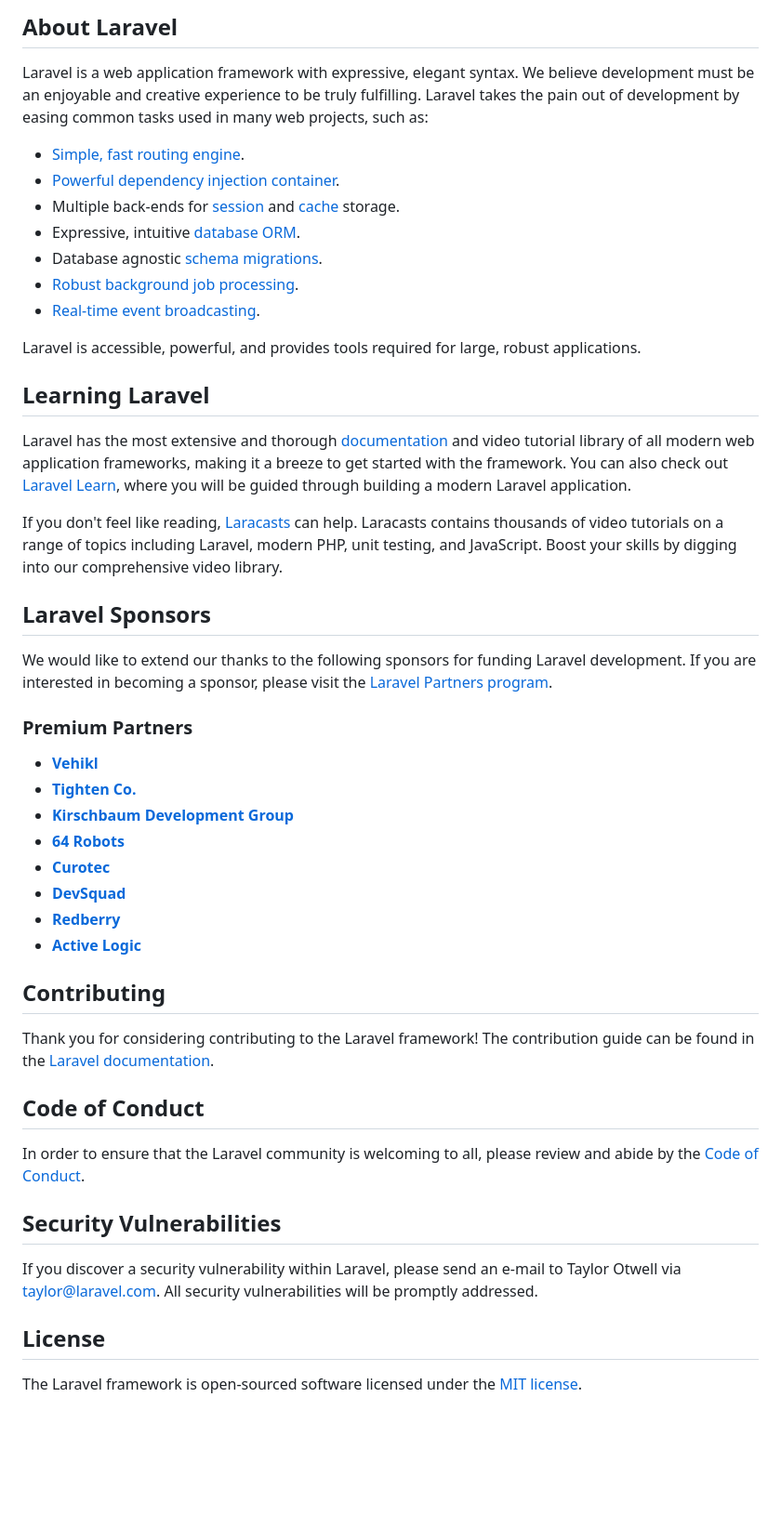
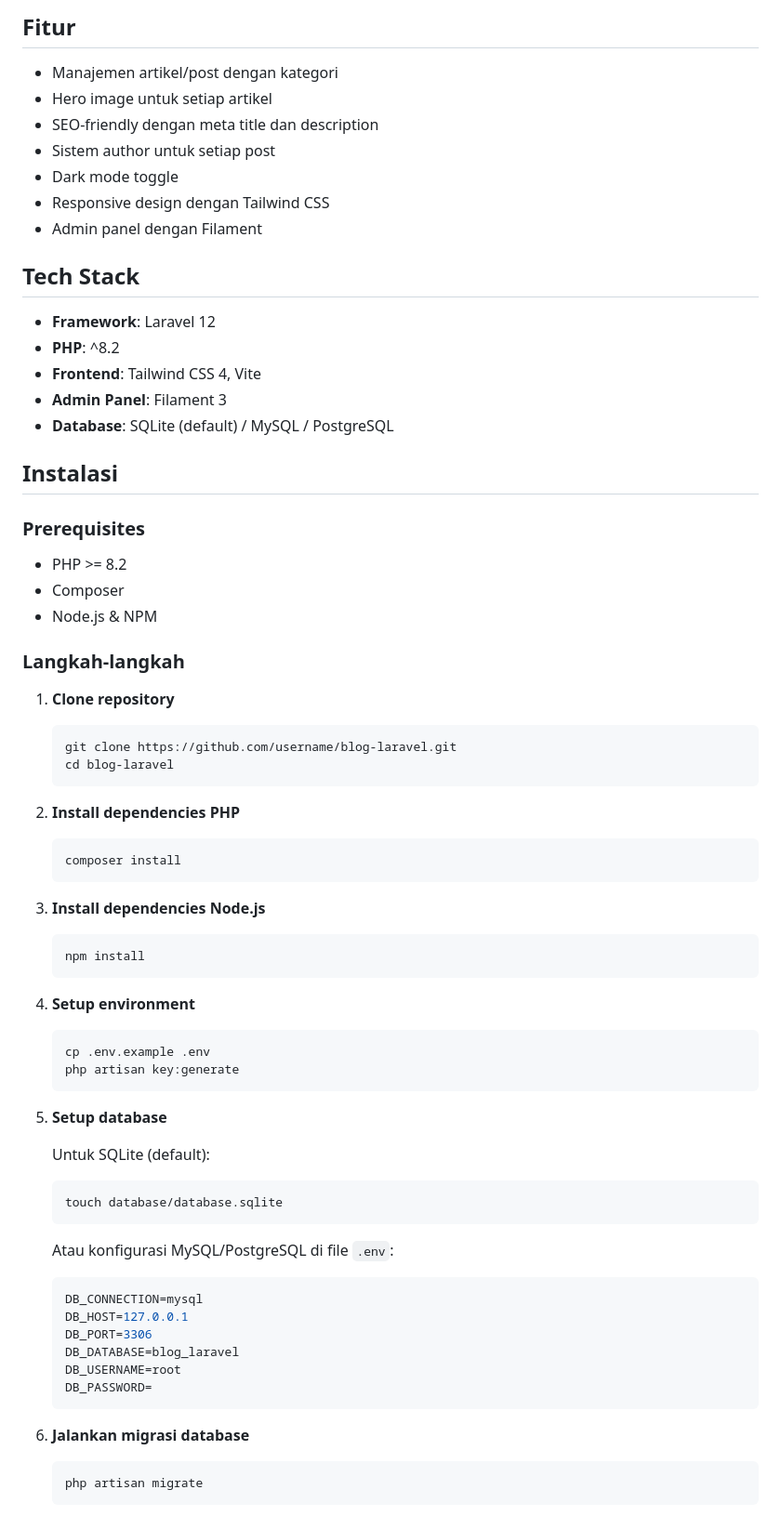
Before and after one commit to AHZA-DEV/goblog, a Markdown page: README.md, the part around one of its changes. Shown at 93% size. GitHub-like rendering; blank space fills up the shorter version.

````diff
--- a/README.md
+++ b/README.md
@@ -9,51 +4,78 @@
 
-## About Laravel
+## Fitur
 
-Laravel is a web application framework with expressive, elegant syntax. We believe development must be an enjoyable and creative experience to be truly fulfilling. Laravel takes the pain out of development by easing common tasks used in many web projects, such as:
+- Manajemen artikel/post dengan kategori
+- Hero image untuk setiap artikel
+- SEO-friendly dengan meta title dan description
+- Sistem author untuk setiap post
+- Dark mode toggle
+- Responsive design dengan Tailwind CSS
+- Admin panel dengan Filament
 
-- [Simple, fast routing engine](https://laravel.com/docs/routing).
-- [Powerful dependency injection container](https://laravel.com/docs/container).
-- Multiple back-ends for [session](https://laravel.com/docs/session) and [cache](https://laravel.com/docs/cache) storage.
-- Expressive, intuitive [database ORM](https://laravel.com/docs/eloquent).
-- Database agnostic [schema migrations](https://laravel.com/docs/migrations).
-- [Robust background job processing](https://laravel.com/docs/queues).
-- [Real-time event broadcasting](https://laravel.com/docs/broadcasting).
+## Tech Stack
 
-Laravel is accessible, powerful, and provides tools required for large, robust applications.
+- **Framework**: Laravel 12
+- **PHP**: ^8.2
+- **Frontend**: Tailwind CSS 4, Vite
+- **Admin Panel**: Filament 3
+- **Database**: SQLite (default) / MySQL / PostgreSQL
 
-## Learning Laravel
+## Instalasi
 
-Laravel has the most extensive and thorough [documentation](https://laravel.com/docs) and video tutorial library of all modern web application frameworks, making it a breeze to get started with the framework. You can also check out [Laravel Learn](https://laravel.com/learn), where you will be guided through building a modern Laravel application.
+### Prerequisites
 
-If you don't feel like reading, [Laracasts](https://laracasts.com) can help. Laracasts contains thousands of video tutorials on a range of topics including Laravel, modern PHP, unit testing, and JavaScript. Boost your skills by digging into our comprehensive video library.
+- PHP >= 8.2
+- Composer
+- Node.js & NPM
 
-## Laravel Sponsors
+### Langkah-langkah
 
-We would like to extend our thanks to the following sponsors for funding Laravel development. If you are interested in becoming a sponsor, please visit the [Laravel Partners program](https://partners.laravel.com).
+1. **Clone repository**
 
-### Premium Partners
+   ```bash
+   git clone https://github.com/username/blog-laravel.git
+   cd blog-laravel
+   ```
 
-- **[Vehikl](https://vehikl.com)**
-- **[Tighten Co.](https://tighten.co)**
-- **[Kirschbaum Development Group](https://kirschbaumdevelopment.com)**
-- **[64 Robots](https://64robots.com)**
-- **[Curotec](https://www.curotec.com/services/technologies/laravel)**
-- **[DevSquad](https://devsquad.com/hire-laravel-developers)**
-- **[Redberry](https://redberry.international/laravel-development)**
-- **[Active Logic](https://activelogic.com)**
+2. **Install dependencies PHP**
 
-## Contributing
+   ```bash
+   composer install
+   ```
 
-Thank you for considering contributing to the Laravel framework! The contribution guide can be found in the [Laravel documentation](https://laravel.com/docs/contributions).
+3. **Install dependencies Node.js**
 
-## Code of Conduct
+   ```bash
+   npm install
+   ```
 
-In order to ensure that the Laravel community is welcoming to all, please review and abide by the [Code of Conduct](https://laravel.com/docs/contributions#code-of-conduct).
+4. **Setup environment**
 
-## Security Vulnerabilities
+   ```bash
+   cp .env.example .env
+   php artisan key:generate
+   ```
 
-If you discover a security vulnerability within Laravel, please send an e-mail to Taylor Otwell via [taylor@laravel.com](mailto:taylor@laravel.com). All security vulnerabilities will be promptly addressed.
+5. **Setup database**
 
-## License
+   Untuk SQLite (default):
+   ```bash
+   touch database/database.sqlite
+   ```
 
-The Laravel framework is open-sourced software licensed under the [MIT license](https://opensource.org/licenses/MIT).
+   Atau konfigurasi MySQL/PostgreSQL di file `.env`:
+   ```env
+   DB_CONNECTION=mysql
+   DB_HOST=127.0.0.1
+   DB_PORT=3306
+   DB_DATABASE=blog_laravel
+   DB_USERNAME=root
+   DB_PASSWORD=
+   ```
+
+6. **Jalankan migrasi database**
+
+   ```bash
+   php artisan migrate
+   ```
+
````
Also changed, not shown: other parts of README.md (+113 -7 lines).
